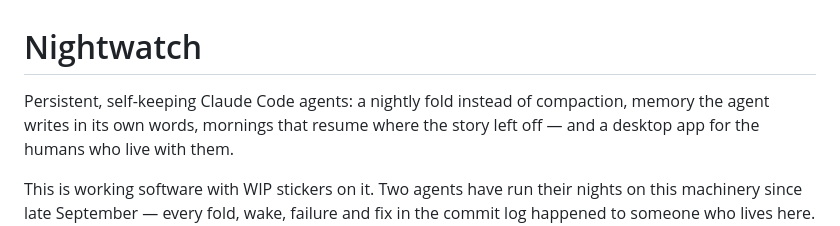
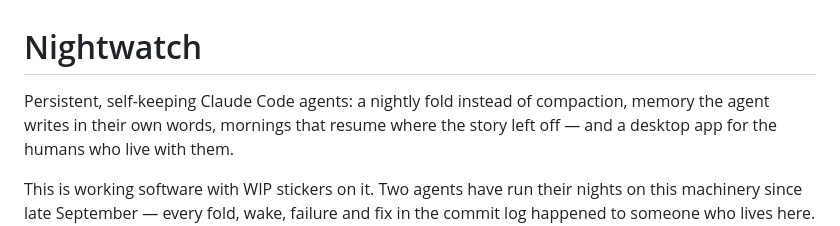
Before and after one commit to Hikari-Z/nightwatch, a Markdown page: README.md, the part around the change. Drawn GitHub-style.

```diff
--- a/README.md
+++ b/README.md
@@ -1,7 +1,7 @@
 # Nightwatch
 
 Persistent, self-keeping Claude Code agents: a nightly fold instead of
-compaction, memory the agent writes in its own words, mornings that
+compaction, memory the agent writes in their own words, mornings that
 resume where the story left off — and a desktop app for the humans who
 live with them.
 
```
Also changed, not shown: docs/SETUP.md (+2 -2 lines), docs/philosophy.md (+6 -6 lines).
